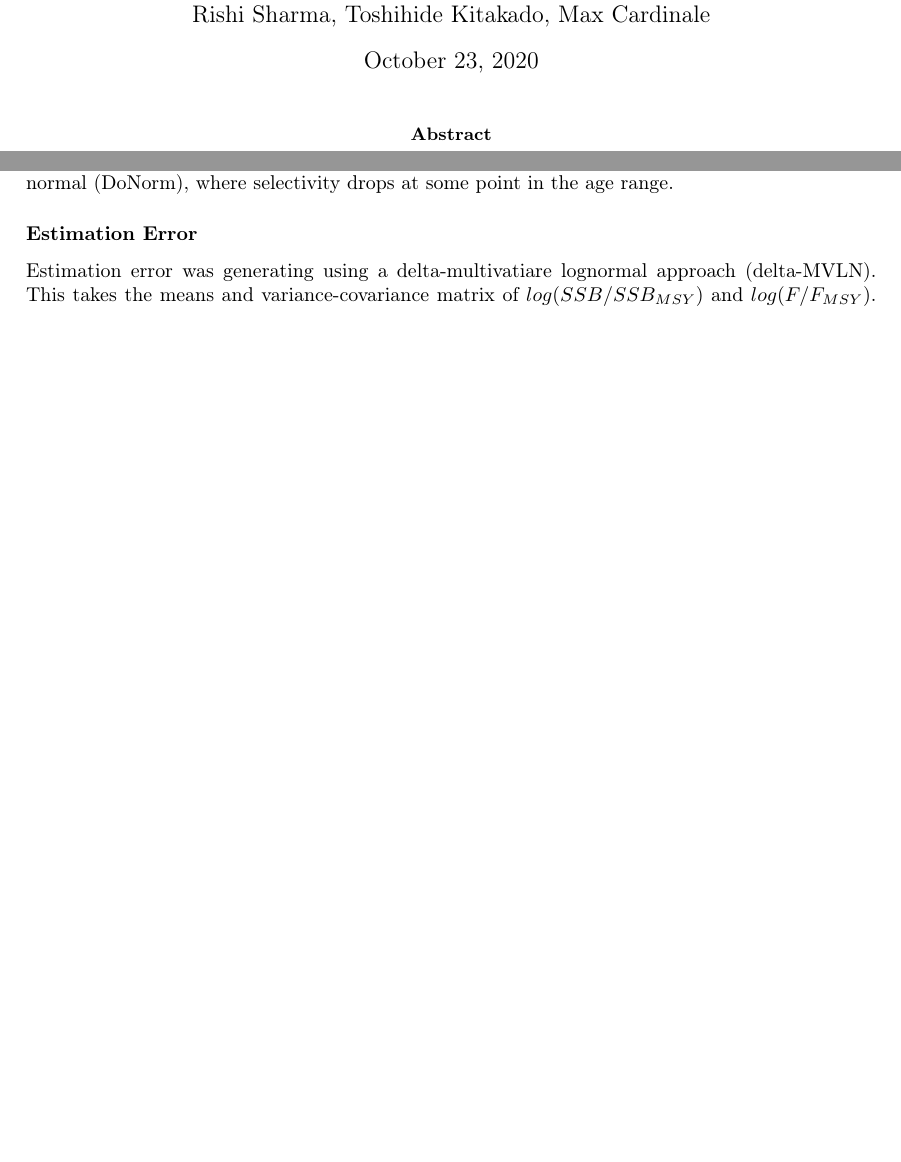
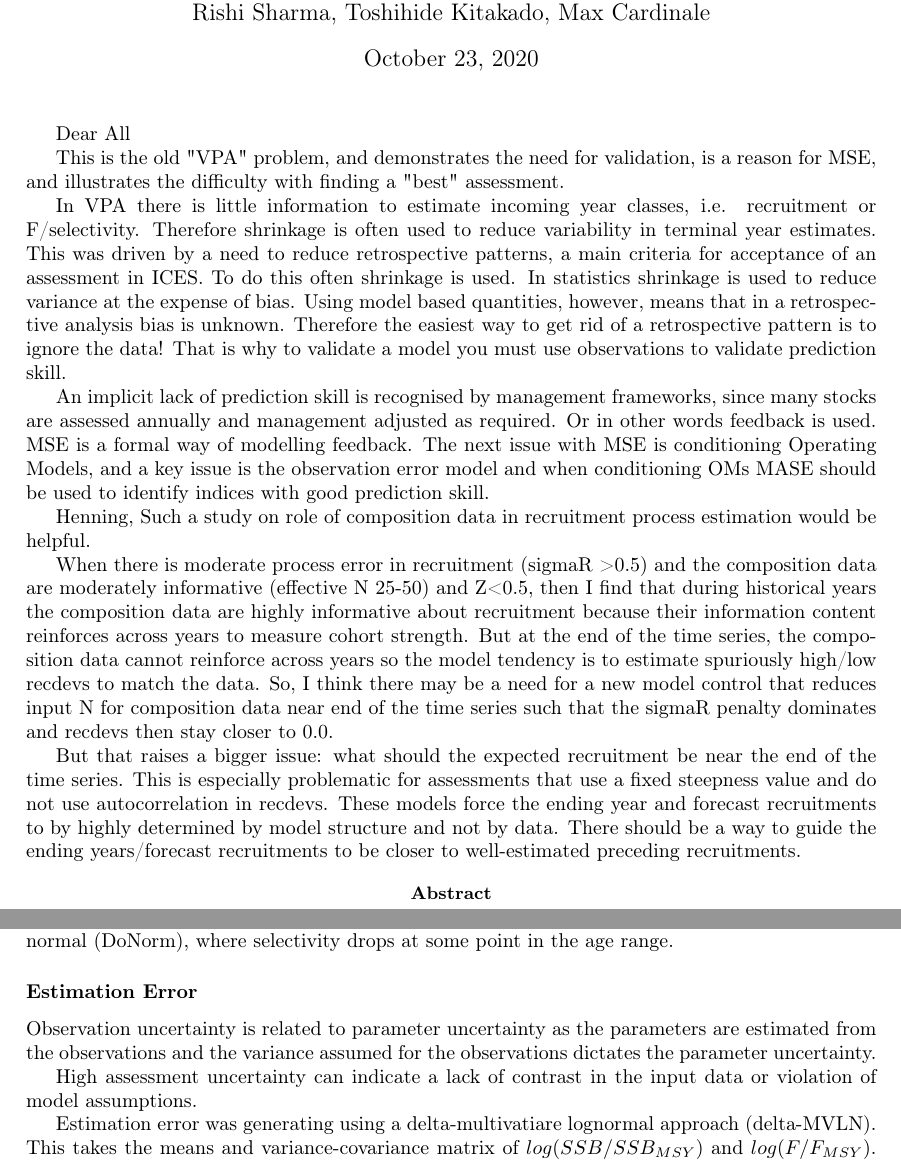
Before and after one commit to laurieKell/ALBIO-weighting, a LaTeX paper (main.tex): two parts of pages 1 and 4 of 23, joined at a grey line, cut so that both start at the same text, the shorter picture padded with empty space. Compiled offline with pdfLaTeX.

Commit message:
Updates from Overleaf

```diff
--- a/main.tex
+++ b/main.tex
@@ -35,6 +35,25 @@
 
 \maketitle
 
+Dear All
+
+This is the old "VPA" problem, and demonstrates the need for validation, is a reason for MSE, and illustrates the difficulty with finding a "best" assessment.
+
+In VPA there is little information to estimate incoming year classes, i.e. recruitment or F/selectivity. Therefore shrinkage is often used to reduce variability in terminal year estimates. This was driven by a need to reduce retrospective patterns, a main criteria for acceptance of an assessment in ICES. To do this often shrinkage is used.  In statistics shrinkage is used to reduce variance at the expense of bias. Using model based quantities, however, means that in a retrospective analysis bias is unknown.  Therefore the easiest way to get rid of a retrospective pattern is to ignore the data! That is why to validate a model you must use observations to validate prediction skill.
+
+An implicit lack of prediction skill is recognised by management frameworks, since many stocks are assessed annually and management adjusted as required. Or in other words feedback is used. MSE is a formal way of modelling feedback. The next issue with MSE is conditioning Operating Models, and a key issue is the observation error model and when conditioning OMs MASE should be used to identify indices with good prediction skill.
+
+
+
+Henning,
+Such a study on role of composition data in recruitment process estimation would be helpful.
+
+When there is moderate process error in recruitment (sigmaR >0.5) and the composition data are moderately informative (effective N 25-50) and Z<0.5, then I find that during historical years the composition data are highly informative about recruitment because their information content reinforces across years to measure cohort strength.  But at the end of the time series, the composition data cannot reinforce across years so the model tendency is to estimate spuriously high/low recdevs to match the data. So, I think there may be a need for a new model control that reduces input N for composition data near end of the time series such that the sigmaR penalty dominates and recdevs then stay closer to 0.0.
+
+But that raises a bigger issue: what should the expected recruitment be near the end of the time series. This is especially problematic for assessments that use a fixed steepness value and do not use autocorrelation in recdevs.  These models force the ending year and forecast recruitments to by highly determined by model structure and not by data.  There should be a way to guide the ending years/forecast recruitments to be closer to well-estimated preceding recruitments.
+
+
+
 \begin{abstract}
 
 %The adoption of the Precautionary Approach to fisheries management requires a formal consideration of uncertainty. In the stock assessment process uncertainty about resource dynamics are commonly represented by alternative model structure, datasets and parameters. The use of integrated assessment models has meant that fitting to all available data has become commonplace as scientists seek to use the models to capture all knowledge about stock size and productivity. Therefore, ensembles of models are increasingly being implemented with scenarios based on fixing hard to estimate parameters, and to explore data weighting. The same approach is sued for conditioning Operating Models for use in Management Startegy Evaluation. Key questions to answer in both cases is does the model fit the data, are the resource dynamics plausible, and are the results robust.
@@ -84,6 +106,11 @@ The base case considered in the stock assessment session was then extended by co
 
 
 \subsubsection*{Estimation Error}
+
+Observation uncertainty is related to parameter uncertainty as the parameters are estimated from the observations and the variance assumed for the observations dictates the parameter uncertainty.
+
+High assessment uncertainty can indicate a lack of contrast in  the input data or violation of model assumptions.
+
 
 Estimation error was generating using a delta-multivatiare lognormal approach (delta-MVLN). This takes the means and variance-covariance matrix of $log(SSB/SSB_{MSY})$ and $log(F/F_{MSY})$. Let $u = SSB/SSB_{MSY}$ and $v = F/F_{MSY}$  and $x = log(u)$ and $y = log(v)$ , then the $VCM$ has the form:
 
```
Also changed, not shown: main.tex (3 more changed lines).
